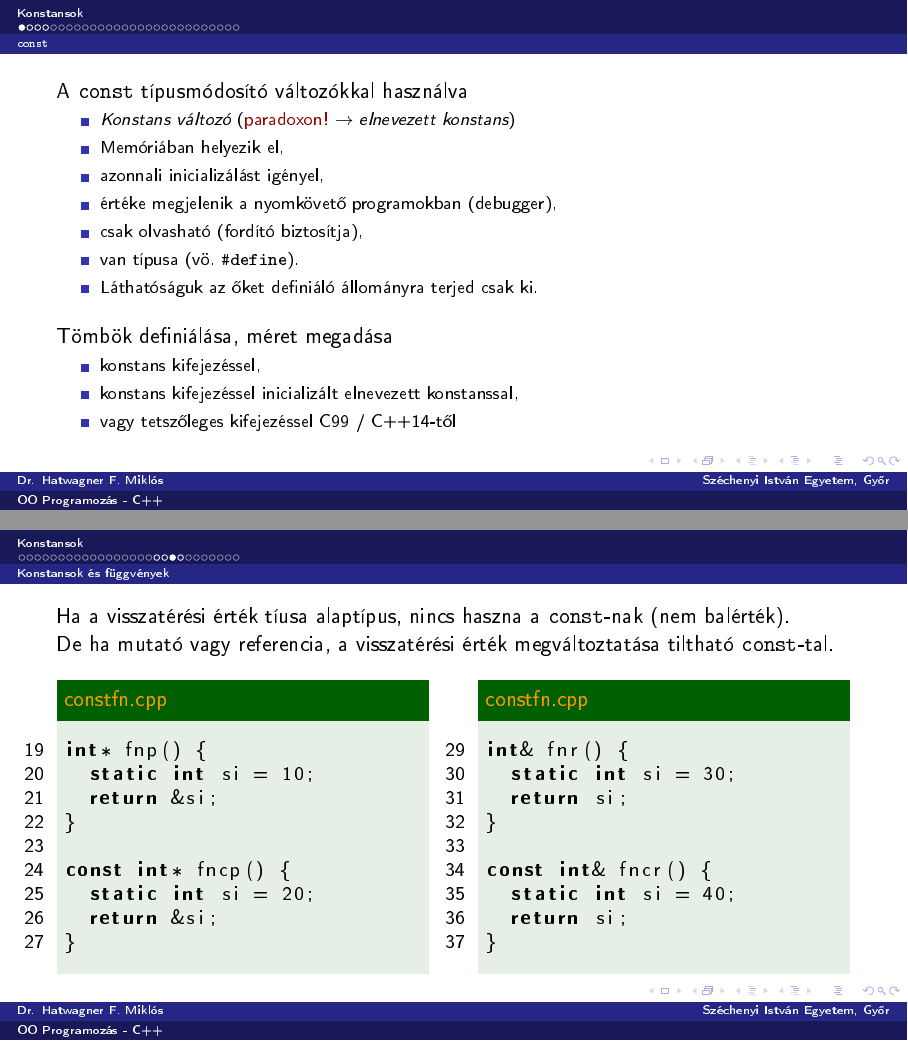
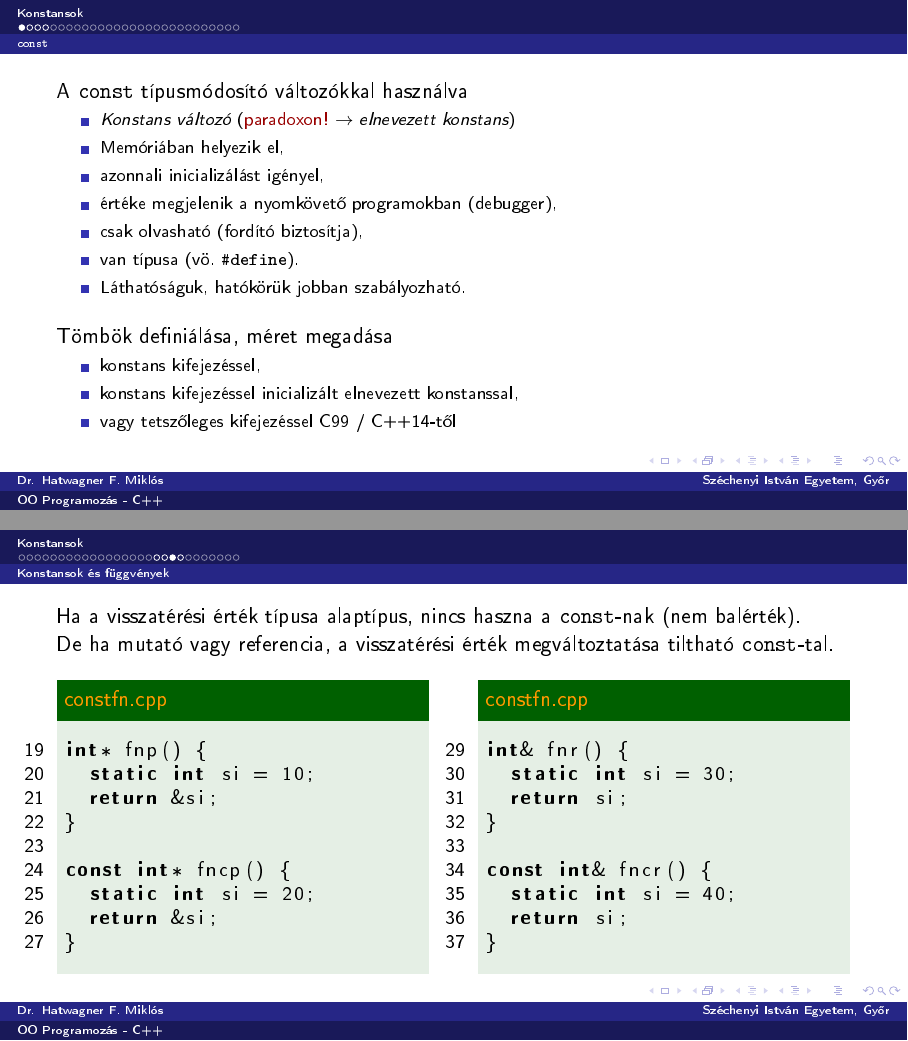
Before and after one commit to wajzy/GKxB_INTM119, LaTeX slides (ea02/ea02.tex): pages 2 and 21 of 29, joined at a grey line. The pictures show the PDF file ea02/ea02.pdf that the author committed with the source.

Commit message:
Apró javítások

```diff
--- a/ea02/ea02.tex
+++ b/ea02/ea02.tex
@@ -26,7 +26,7 @@
         \item értéke megjelenik a nyomkövető programokban (debugger),
         \item csak olvasható (fordító biztosítja),
         \item van típusa (vö. \texttt{\#define}).
-        \item Láthatóságuk az őket definiáló állományra terjed csak ki.
+        \item Láthatóságuk, hatókörük jobban szabályozható.
     \end{itemize}
     \vfill
     Tömbök definiálása, méret megadása
@@ -250,7 +250,7 @@ sys	0m0,000s
 \end{frame}
 
 \begin{frame}
-    Ha a visszatérési érték tíusa alaptípus, nincs haszna a \texttt{const}-nak (nem balérték). \\
+    Ha a visszatérési érték típusa alaptípus, nincs haszna a \texttt{const}-nak (nem balérték). \\
     De ha mutató vagy referencia, a visszatérési érték megváltoztatása tiltható \texttt{const}-tal.
     \begin{columns}[T]
         \begin{column}{0.45\textwidth}
```
Also changed, not shown: ea01/ea01.tex (+1 -1 lines), ea01/ea01.pdf, ea02/ea02.pdf, ea02/ea02.tex (2 more changed lines).
